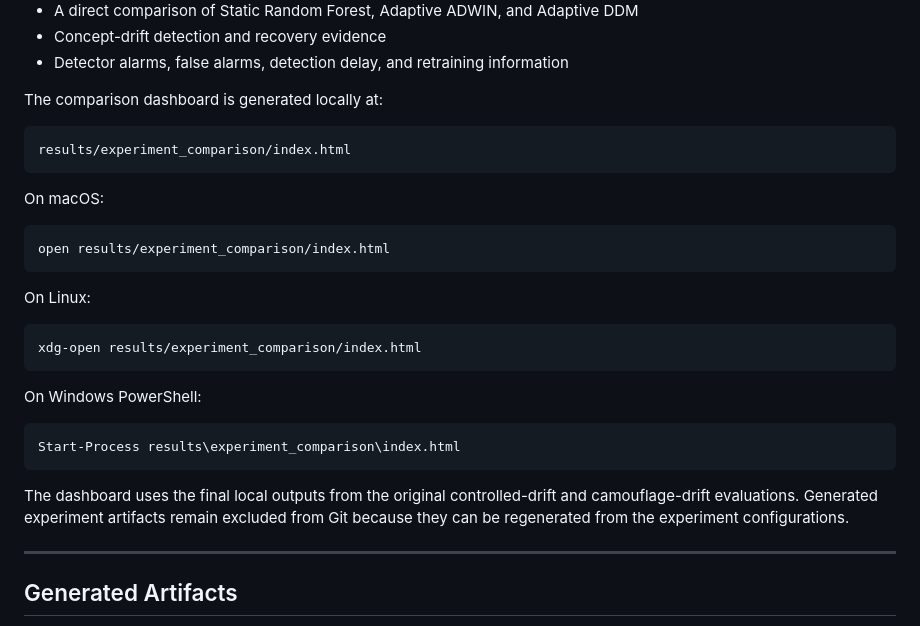
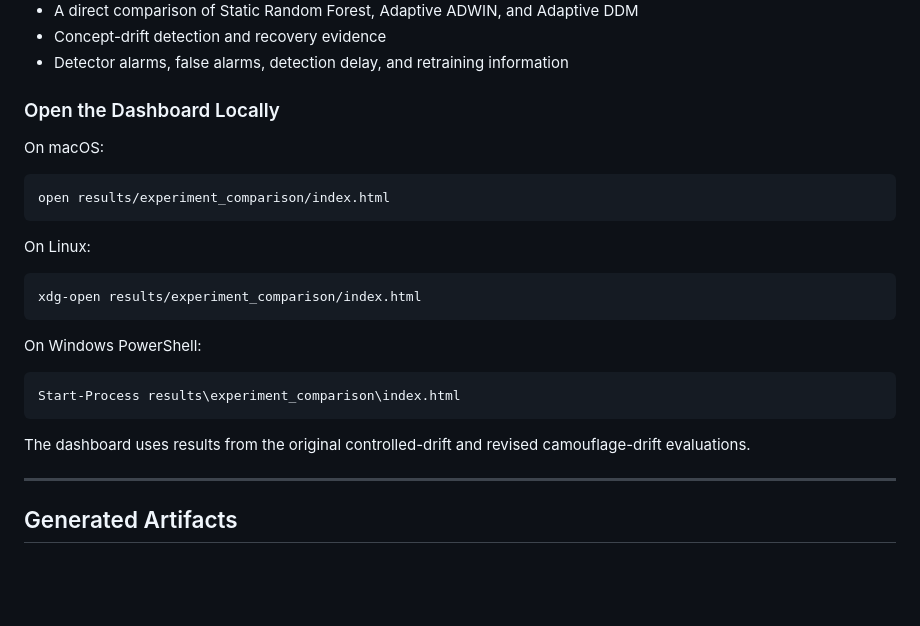
Before and after one commit to Sanjaysoralamavu/sentinelflow-fraud-detection, a Markdown page: README.md, the part around the change printed below. Rendered like a GitHub page; blank space fills up the shorter version.

````diff
--- a/README.md
+++ b/README.md
@@ -485,11 +505,7 @@ The dashboard also provides:
 - Concept-drift detection and recovery evidence
 - Detector alarms, false alarms, detection delay, and retraining information
 
-The comparison dashboard is generated locally at:
-
-```text
-results/experiment_comparison/index.html
-```
+### Open the Dashboard Locally
 
 On macOS:
 
@@ -509,7 +525,7 @@ On Windows PowerShell:
 Start-Process results\experiment_comparison\index.html
 ```
 
-The dashboard uses the final local outputs from the original controlled-drift and camouflage-drift evaluations. Generated experiment artifacts remain excluded from Git because they can be regenerated from the experiment configurations.
+The dashboard uses results from the original controlled-drift and revised camouflage-drift evaluations.
 
 ---
 
````
Also changed, not shown: other parts of README.md (+20 -0 lines), docs/images/dashboard1.jpg (added), docs/images/dashboard2.jpg (added), 2 other files.
